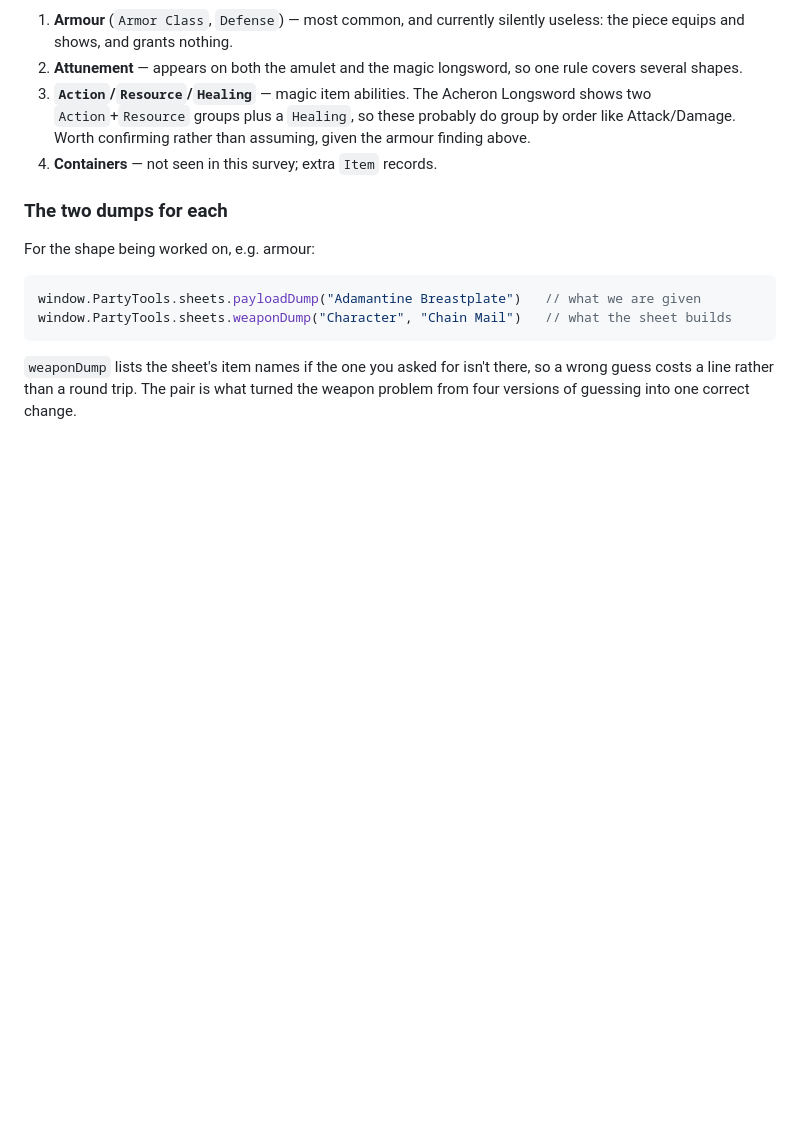
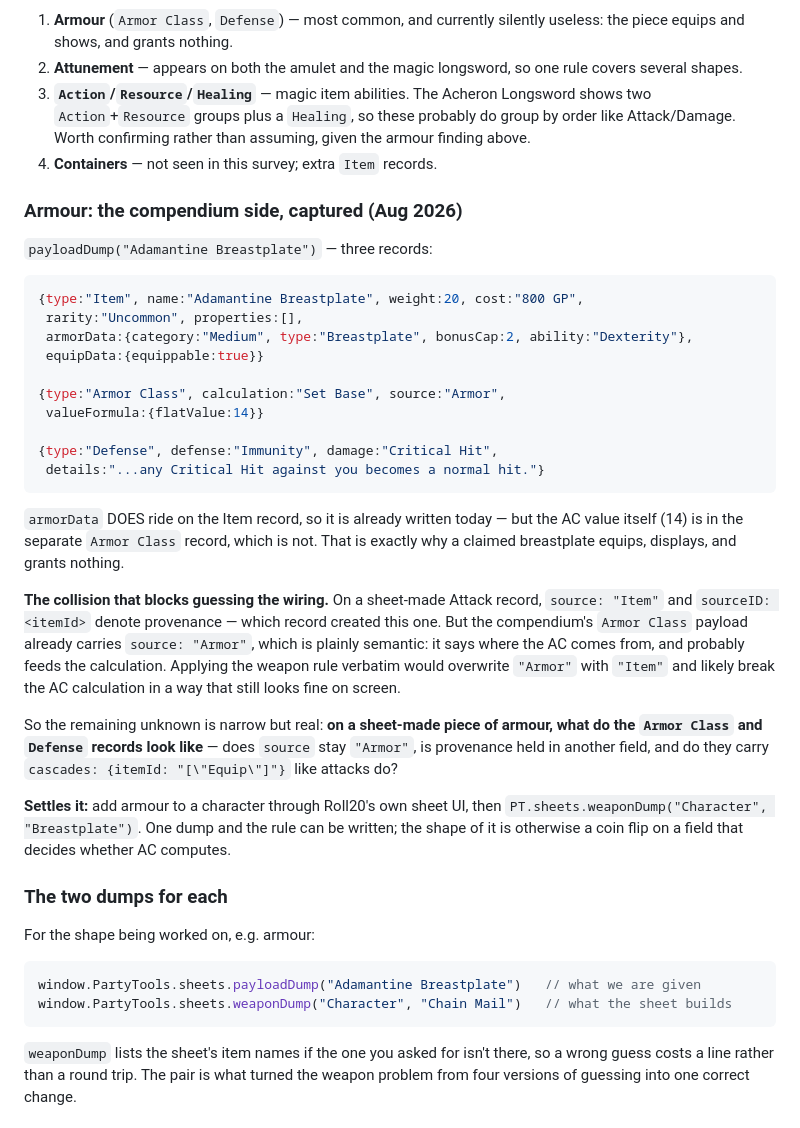
Before and after one commit to drsmith18/roll20-inventory-quest-tracker, a Markdown page: docs/future-ideas.md, the part around the change. GitHub-like rendering; blank space fills up the shorter version.

Commit message:
Record the captured armour payload, and why the wiring can't be guessed
payloadDump("Adamantine Breastplate") gives the compendium half of armour:

  Item         armorData:{category, type, bonusCap, ability}  <- already written
  Armor Class  calculation:"Set Base", source:"Armor",
               valueFormula:{flatValue:14}                    <- NOT written
  Defense      defense:"Immunity", damage:"Critical Hit"      <- NOT written

So armorData does ride on the Item and is already being written; the AC value
itself lives in the separate Armor Class record, which is why a claimed
breastplate equips, displays, and grants nothing.

The reason this is not being implemented from analogy with weapons: the
compendium's Armor Class payload already has a `source` field, set to
"Armor". On sheet-made Attack and Damage records, `source: "Item"` means
provenance — which record created this one. These are two different meanings
of the same field name, and applying the weapon rule verbatim would overwrite
"Armor" with "Item", most likely breaking the AC calculation while still
looking correct on screen.

The remaining unknown is now narrow and specific, and written down as such:
what a sheet-made Armor Class record looks like — whether source stays
"Armor", where provenance lives if not there, and whether these records
cascade off Equip the way attacks do. One weaponDump against armour Roll20
itself added settles it.

Docs only.

````diff
--- a/docs/future-ideas.md
+++ b/docs/future-ideas.md
@@ -364,6 +364,46 @@ armour in the game.
    than assuming, given the armour finding above.
 4. **Containers** — not seen in this survey; extra `Item` records.
 
+### Armour: the compendium side, captured (Aug 2026)
+
+`payloadDump("Adamantine Breastplate")` — three records:
+
+```js
+{type:"Item", name:"Adamantine Breastplate", weight:20, cost:"800 GP",
+ rarity:"Uncommon", properties:[],
+ armorData:{category:"Medium", type:"Breastplate", bonusCap:2, ability:"Dexterity"},
+ equipData:{equippable:true}}
+
+{type:"Armor Class", calculation:"Set Base", source:"Armor",
+ valueFormula:{flatValue:14}}
+
+{type:"Defense", defense:"Immunity", damage:"Critical Hit",
+ details:"...any Critical Hit against you becomes a normal hit."}
+```
+
+`armorData` DOES ride on the Item record, so it is already written today —
+but the AC value itself (14) is in the separate `Armor Class` record, which
+is not. That is exactly why a claimed breastplate equips, displays, and
+grants nothing.
+
+**The collision that blocks guessing the wiring.** On a sheet-made Attack
+record, `source: "Item"` and `sourceID: <itemId>` denote provenance — which
+record created this one. But the compendium's `Armor Class` payload already
+carries `source: "Armor"`, which is plainly semantic: it says where the AC
+comes from, and probably feeds the calculation. Applying the weapon rule
+verbatim would overwrite `"Armor"` with `"Item"` and likely break the AC
+calculation in a way that still looks fine on screen.
+
+So the remaining unknown is narrow but real: **on a sheet-made piece of
+armour, what do the `Armor Class` and `Defense` records look like** — does
+`source` stay `"Armor"`, is provenance held in another field, and do they
+carry `cascades: {itemId: "[\"Equip\"]"}` like attacks do?
+
+**Settles it:** add armour to a character through Roll20's own sheet UI, then
+`PT.sheets.weaponDump("Character", "Breastplate")`. One dump and the rule can
+be written; the shape of it is otherwise a coin flip on a field that decides
+whether AC computes.
+
 ### The two dumps for each
 
 For the shape being worked on, e.g. armour:
````
